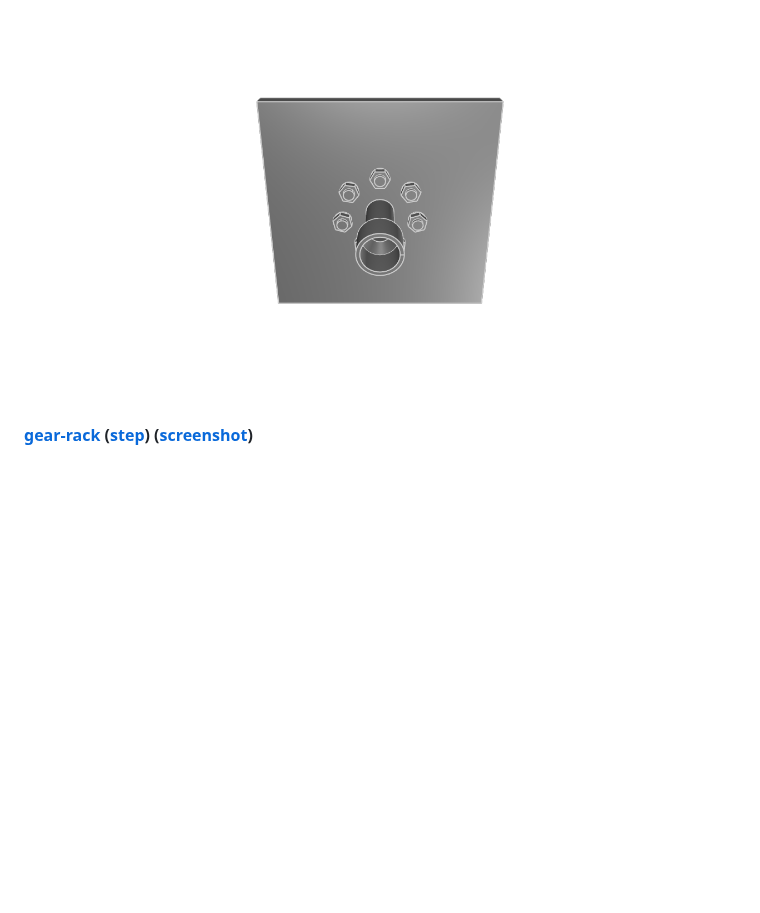
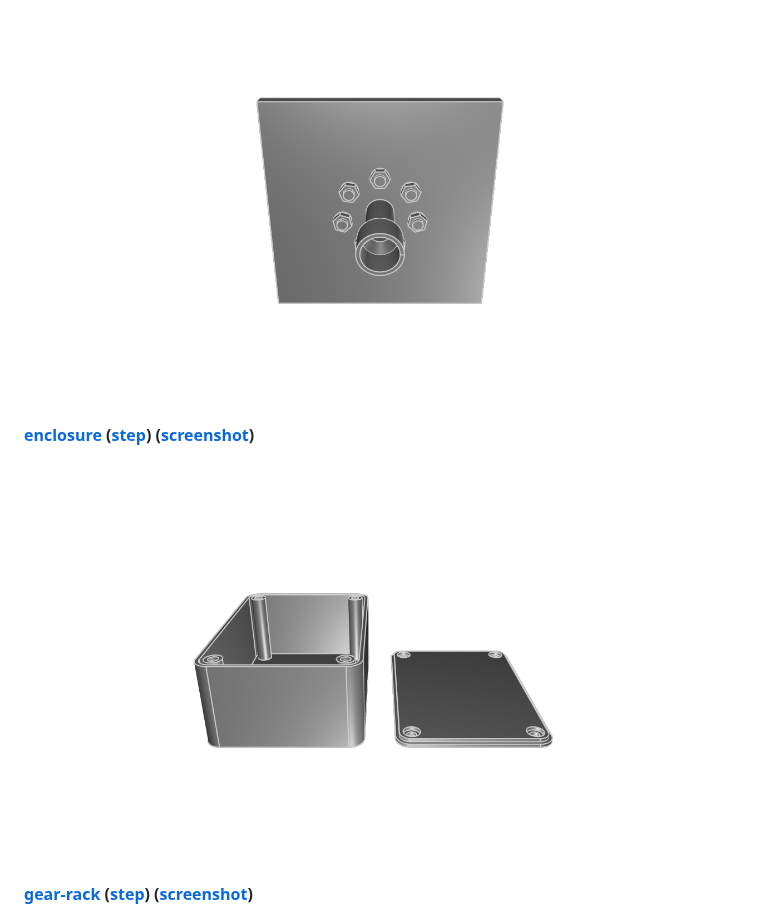
Before and after one commit to KittyCAD/kcl-samples, a Markdown page: README.md, the part around the change. Rendered like a GitHub page; pictures changed too: screenshots/enclosure.png (added); blank space fills up the shorter version.

Commit message:
Create enclosure.kcl (#74)
* Create enclosure.kcl

* In the realm of scripts and screens, adding a dash of mechanical dreams.

* Update enclosure.kcl

* Update enclosure.kcl

---------

Co-authored-by: github-actions[bot] <github-actions[bot]@users.noreply.github.com>

```diff
--- a/README.md
+++ b/README.md
@@ -63,6 +63,8 @@ When you submit a PR to add or modify KCL samples, images and STEP files will be
 [![mounting-plate](screenshots/mounting-plate.png)](./mounting-plate/mounting-plate.kcl)
 #### [pipe-flange-assembly](./pipe-flange-assembly/pipe-flange-assembly.kcl) ([step](step/pipe-flange-assembly.step)) ([screenshot](screenshots/pipe-flange-assembly.png))
 [![pipe-flange-assembly](screenshots/pipe-flange-assembly.png)](./pipe-flange-assembly/pipe-flange-assembly.kcl)
+#### [enclosure](./enclosure.kcl) ([step](step/enclosure.step)) ([screenshot](screenshots/enclosure.png))
+[![enclosure](screenshots/enclosure.png)](./enclosure.kcl)
 #### [gear-rack](./gear-rack/gear-rack.kcl) ([step](step/gear-rack.step)) ([screenshot](screenshots/gear-rack.png))
 [![gear-rack](screenshots/gear-rack.png)](./gear-rack/gear-rack.kcl)
 #### [socket-head-cap-screw](./socket-head-cap-screw/socket-head-cap-screw.kcl) ([step](step/socket-head-cap-screw.step)) ([screenshot](screenshots/socket-head-cap-screw.png))
```
Also changed, not shown: 6 other files.
